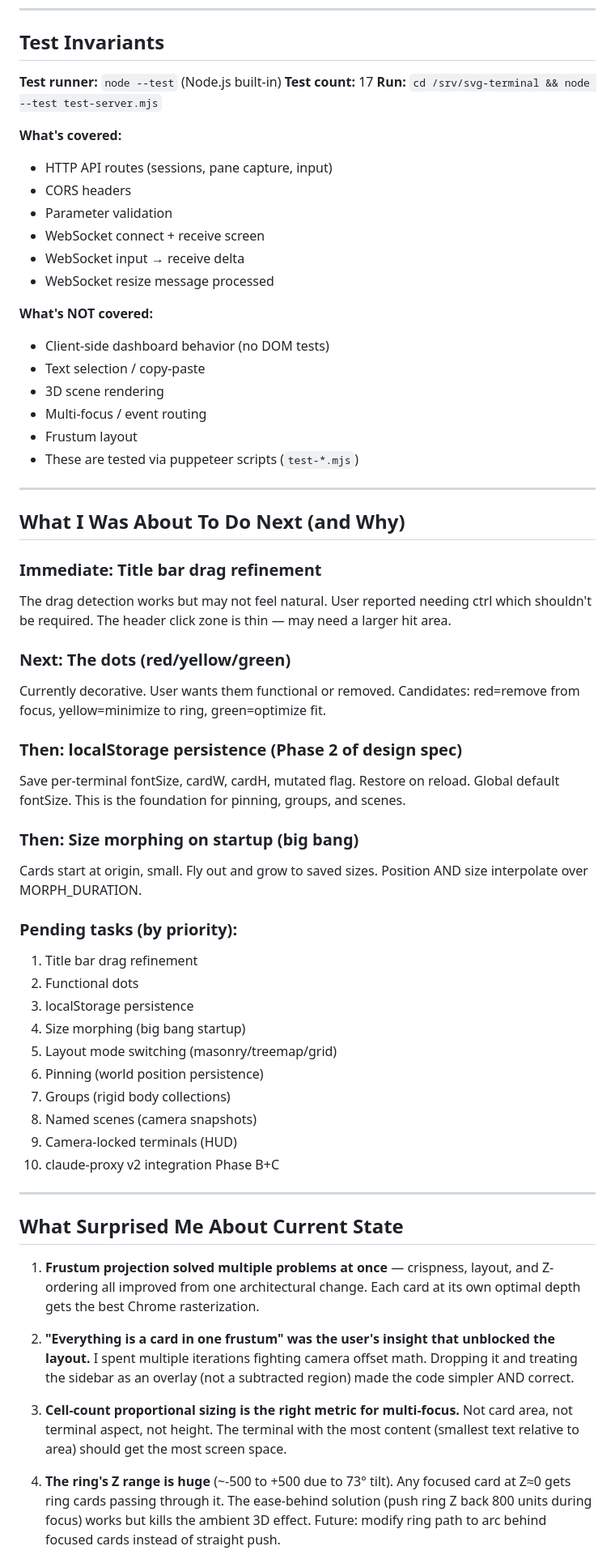
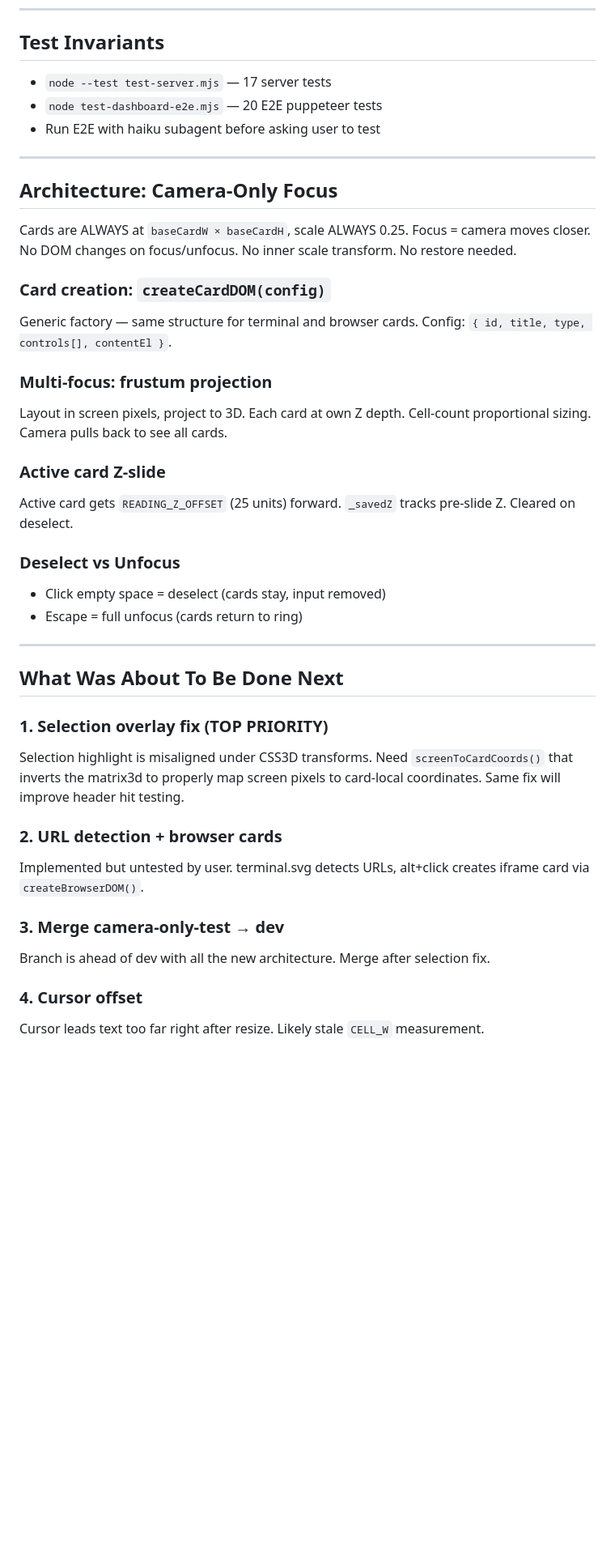
Before and after one commit to frodex/svg-terminal, a Markdown page: resume-agent-v3.md, the part around one of its changes. Shown at 81% size. GitHub-like rendering; blank space fills up the shorter version.

```diff
--- a/resume-agent-v3.md
+++ b/resume-agent-v3.md
@@ -146,63 +112,42 @@
 
 ## Test Invariants
 
-**Test runner:** `node --test` (Node.js built-in)
-**Test count:** 17
-**Run:** `cd /srv/svg-terminal && node --test test-server.mjs`
-
-**What's covered:**
-- HTTP API routes (sessions, pane capture, input)
-- CORS headers
-- Parameter validation
-- WebSocket connect + receive screen
-- WebSocket input → receive delta
-- WebSocket resize message processed
-
-**What's NOT covered:**
-- Client-side dashboard behavior (no DOM tests)
-- Text selection / copy-paste
-- 3D scene rendering
-- Multi-focus / event routing
-- Frustum layout
-- These are tested via puppeteer scripts (`test-*.mjs`)
+- `node --test test-server.mjs` — 17 server tests
+- `node test-dashboard-e2e.mjs` — 20 E2E puppeteer tests
+- Run E2E with haiku subagent before asking user to test
 
 ---
 
-## What I Was About To Do Next (and Why)
+## Architecture: Camera-Only Focus
 
-### Immediate: Title bar drag refinement
-The drag detection works but may not feel natural. User reported needing ctrl which shouldn't be required. The header click zone is thin — may need a larger hit area.
+Cards are ALWAYS at `baseCardW × baseCardH`, scale ALWAYS 0.25. Focus = camera moves closer. No DOM changes on focus/unfocus. No inner scale transform. No restore needed.
 
-### Next: The dots (red/yellow/green)
-Currently decorative. User wants them functional or removed. Candidates: red=remove from focus, yellow=minimize to ring, green=optimize fit.
+### Card creation: `createCardDOM(config)`
+Generic factory — same structure for terminal and browser cards. Config: `{ id, title, type, controls[], contentEl }`.
 
-### Then: localStorage persistence (Phase 2 of design spec)
-Save per-terminal fontSize, cardW, cardH, mutated flag. Restore on reload. Global default fontSize. This is the foundation for pinning, groups, and scenes.
+### Multi-focus: frustum projection
+Layout in screen pixels, project to 3D. Each card at own Z depth. Cell-count proportional sizing. Camera pulls back to see all cards.
 
-### Then: Size morphing on startup (big bang)
-Cards start at origin, small. Fly out and grow to saved sizes. Position AND size interpolate over MORPH_DURATION.
+### Active card Z-slide
+Active card gets `READING_Z_OFFSET` (25 units) forward. `_savedZ` tracks pre-slide Z. Cleared on deselect.
 
-### Pending tasks (by priority):
-1. Title bar drag refinement
-2. Functional dots
-3. localStorage persistence
-4. Size morphing (big bang startup)
-5. Layout mode switching (masonry/treemap/grid)
-6. Pinning (world position persistence)
-7. Groups (rigid body collections)
-8. Named scenes (camera snapshots)
-9. Camera-locked terminals (HUD)
-10. claude-proxy v2 integration Phase B+C
+### Deselect vs Unfocus
+- Click empty space = deselect (cards stay, input removed)
+- Escape = full unfocus (cards return to ring)
 
 ---
 
-## What Surprised Me About Current State
+## What Was About To Be Done Next
 
-1. **Frustum projection solved multiple problems at once** — crispness, layout, and Z-ordering all improved from one architectural change. Each card at its own optimal depth gets the best Chrome rasterization.
+### 1. Selection overlay fix (TOP PRIORITY)
+Selection highlight is misaligned under CSS3D transforms. Need `screenToCardCoords()` that inverts the matrix3d to properly map screen pixels to card-local coordinates. Same fix will improve header hit testing.
 
-2. **"Everything is a card in one frustum" was the user's insight that unblocked the layout.** I spent multiple iterations fighting camera offset math. Dropping it and treating the sidebar as an overlay (not a subtracted region) made the code simpler AND correct.
+### 2. URL detection + browser cards
+Implemented but untested by user. terminal.svg detects URLs, alt+click creates iframe card via `createBrowserDOM()`.
 
-3. **Cell-count proportional sizing is the right metric for multi-focus.** Not card area, not terminal aspect, not height. The terminal with the most content (smallest text relative to area) should get the most screen space.
+### 3. Merge camera-only-test → dev
+Branch is ahead of dev with all the new architecture. Merge after selection fix.
 
-4. **The ring's Z range is huge** (~-500 to +500 due to 73° tilt). Any focused card at Z≈0 gets ring cards passing through it. The ease-behind solution (push ring Z back 800 units during focus) works but kills the ambient 3D effect. Future: modify ring path to arc behind focused cards instead of straight push.
+### 4. Cursor offset
+Cursor leads text too far right after resize. Likely stale `CELL_W` measurement.
 
```
Also changed, not shown: other parts of resume-agent-v3.md (+86 -95 lines).
